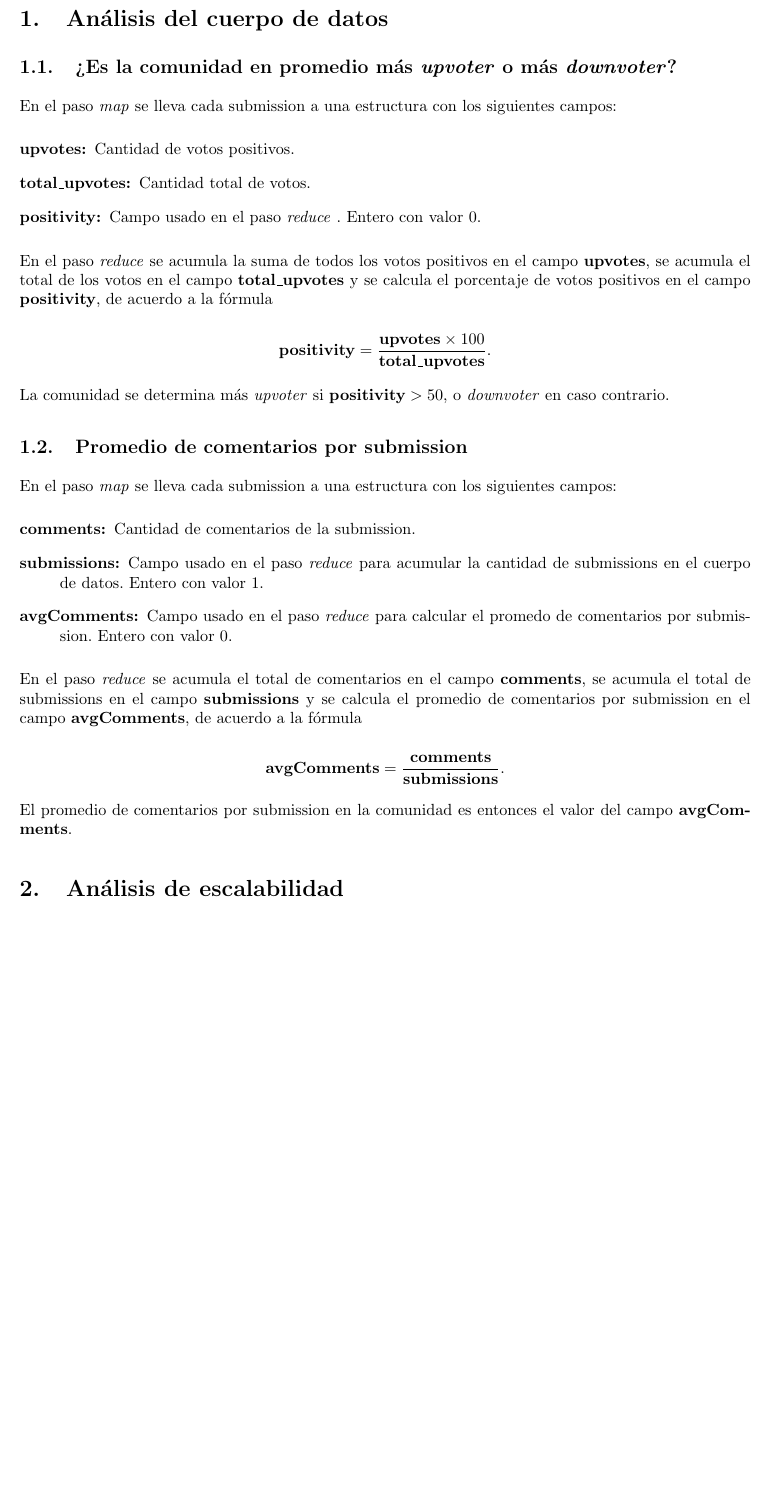
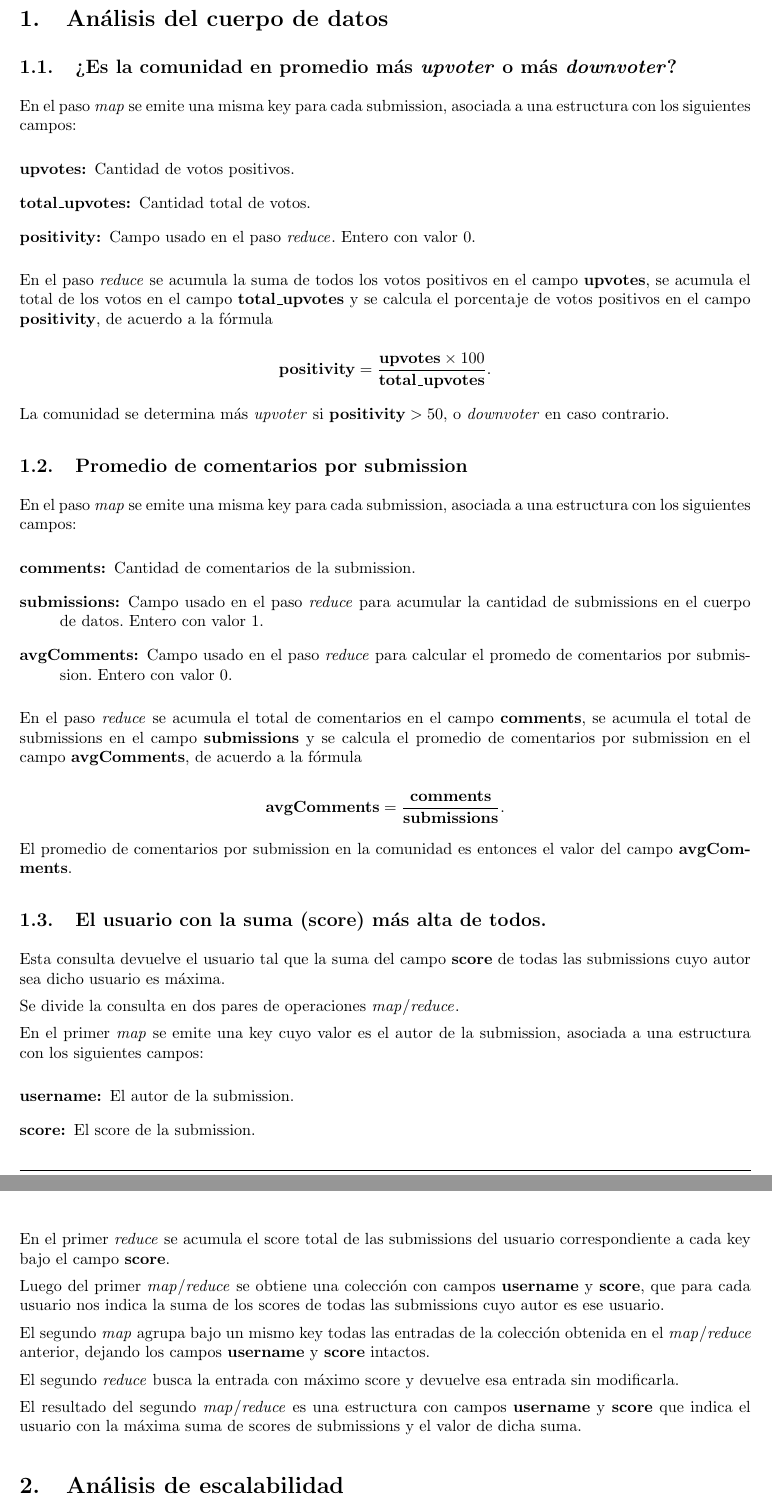
Before and after one commit to LeandroLovisolo/SSOO-TP3, a LaTeX document (tex/informe.tex): part of page 3 of 3 before the commit and two parts of pages 3 and 4 of 4 after it, the two joined at a grey line, cut so that both start at the same text, the shorter picture padded with empty space. Compiled offline with pdfLaTeX.

Commit message:
Ejercicio 1c

```diff
--- a/tex/informe.tex
+++ b/tex/informe.tex
@@ -4,6 +4,7 @@
 \usepackage[utf8]{inputenc}
 \usepackage[spanish,es-ucroman,es-noquoting]{babel}
 \usepackage{setspace}
+\usepackage{xspace}
 \usepackage{fancyhdr}
 \usepackage{lastpage}
 \usepackage{amsmath}
@@ -100,6 +101,12 @@
 %%%%%%%%%% Miscelánea - Fin %%%%%%%%%%
 
 
+%%%%%%%%%% Macros para el análisis de las consultas - Inicio %%%%%%%%%%
+\newcommand{\map}{\emph{map}\xspace}
+\newcommand{\reduce}{\emph{reduce}\xspace}
+%%%%%%%%%% Macros para el análisis de las consultas - Fin %%%%%%%%%%
+
+
 \begin{document}
 
 
@@ -172,13 +179,10 @@ Lautaro José Petaccio    & 443/11 & lausuper@gmail.com\\
 
 \section{Análisis del cuerpo de datos}
 
-\newcommand{\map}{\emph{map} }
-\newcommand{\reduce}{\emph{reduce} }
-
 
 \subsection{¿Es la comunidad en promedio más \emph{upvoter} o más \emph{downvoter}?}
 
-En el paso \map se lleva cada submission a una estructura con los siguientes campos:
+En el paso \map se emite una misma key para cada submission, asociada a una estructura con los siguientes campos:
 
 \begin{description}
 	\item[upvotes:] Cantidad de votos positivos.
@@ -195,7 +199,7 @@ La comunidad se determina más \emph{upvoter} si $\textbf{positivity} > 50$, o \
 
 \subsection{Promedio de comentarios por submission}
 
-En el paso \map se lleva cada submission a una estructura con los siguientes campos:
+En el paso \map se emite una misma key para cada submission, asociada a una estructura con los siguientes campos:
 
 \begin{description}
 	\item[comments:] Cantidad de comentarios de la submission.
@@ -208,6 +212,30 @@ En el paso \reduce se acumula el total de comentarios en el campo \textbf{commen
 $$\textbf{avgComments} = \frac{\textbf{comments}}{\textbf{submissions}}.$$
 
 El promedio de comentarios por submission en la comunidad es entonces el valor del campo \textbf{avgComments}.
+
+
+\subsection{El usuario con la suma (score) más alta de todos.}
+
+Esta consulta devuelve el usuario tal que la suma del campo \textbf{score} de todas las submissions cuyo autor sea dicho usuario es máxima.
+
+Se divide la consulta en dos pares de operaciones \map/\reduce.
+
+En el primer \map se emite una key cuyo valor es el autor de la submission, asociada a una estructura con los siguientes campos:
+
+\begin{description}
+	\item[username:] El autor de la submission.
+	\item[score:] El score de la submission.
+\end{description}
+
+En el primer \reduce se acumula el score total de las submissions del usuario correspondiente a cada key bajo el campo \textbf{score}.
+
+Luego del primer \map/\reduce se obtiene una colección con campos \textbf{username} y \textbf{score}, que para cada usuario nos indica la suma de los scores de todas las submissions cuyo autor es ese usuario.
+
+El segundo \map agrupa bajo un mismo key todas las entradas de la colección obtenida en el \map/\reduce anterior, dejando los campos \textbf{username} y \textbf{score} intactos.
+
+El segundo \reduce busca la entrada con máximo score y devuelve esa entrada sin modificarla.
+
+El resultado del segundo \map/\reduce es una estructura con campos \textbf{username} y \textbf{score} que indica el usuario con la máxima suma de scores de submissions y el valor de dicha suma.
 
 
 %%%%%%%%%%%%%%%%%%%%%%%%%%%%%%%%%%%%%%%%%%%%%%%%%%%%%%%%%%%%%%%%%%%%%%%%%%%%%%%
```
